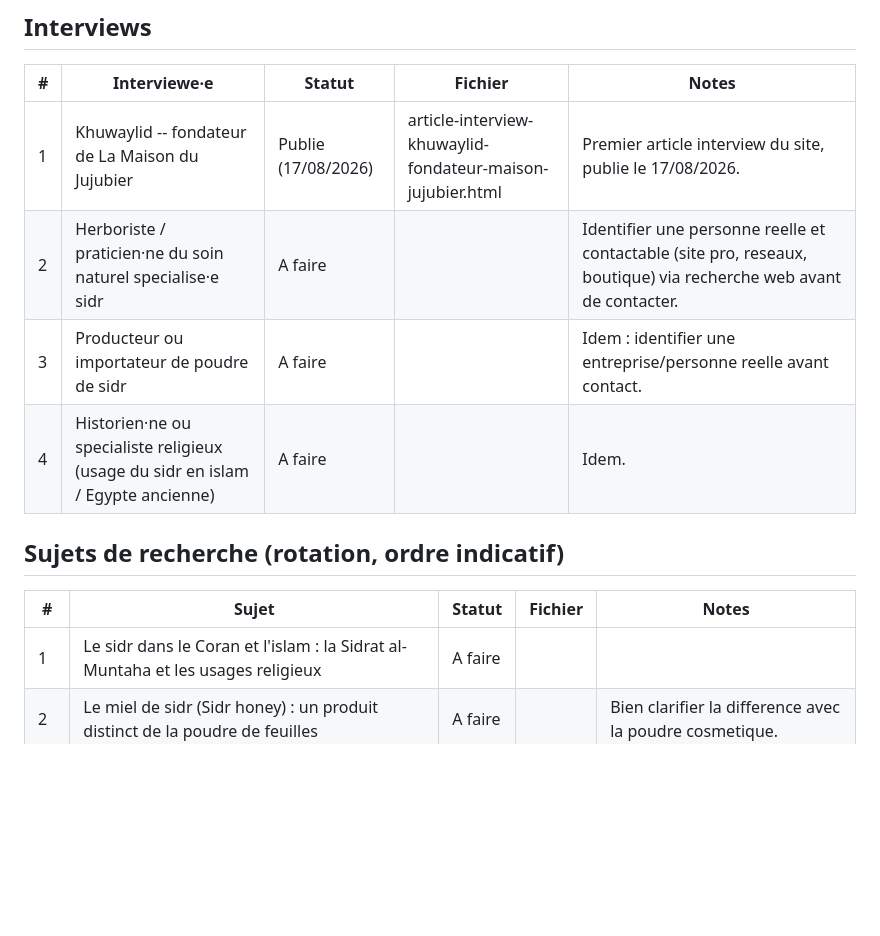
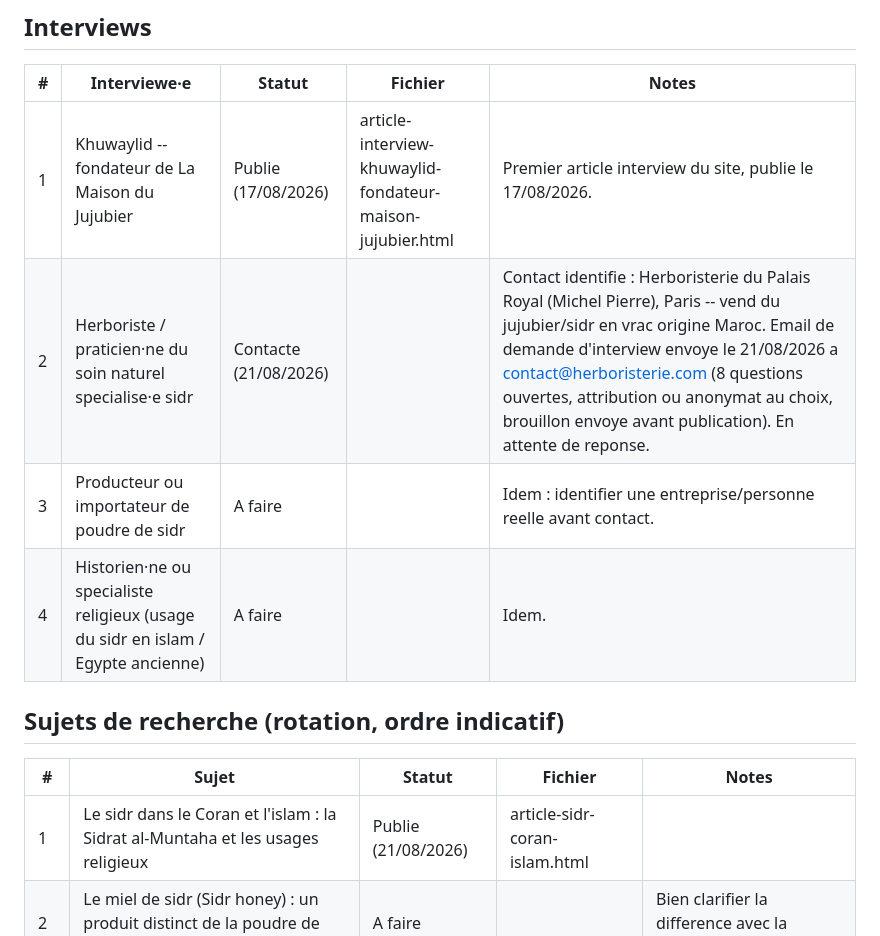
Before and after one commit to rahmarizk/les-vertus-du-sidr, a Markdown page: CONTENT-PLAN.md, the part around one of its changes. Rendered like a GitHub page; blank space fills up the shorter version.

```diff
--- a/CONTENT-PLAN.md
+++ b/CONTENT-PLAN.md
@@ -16,7 +16,7 @@ Rythme cible : environ 1 article sur 4 est une interview, le reste des sujets de
 | # | Interviewe·e | Statut | Fichier | Notes |
 |---|---|---|---|---|
 | 1 | Khuwaylid -- fondateur de La Maison du Jujubier | Publie (17/08/2026) | article-interview-khuwaylid-fondateur-maison-jujubier.html | Premier article interview du site, publie le 17/08/2026. |
-| 2 | Herboriste / praticien·ne du soin naturel specialise·e sidr | A faire | | Identifier une personne reelle et contactable (site pro, reseaux, boutique) via recherche web avant de contacter. |
+| 2 | Herboriste / praticien·ne du soin naturel specialise·e sidr | Contacte (21/08/2026) | | Contact identifie : Herboristerie du Palais Royal (Michel Pierre), Paris -- vend du jujubier/sidr en vrac origine Maroc. Email de demande d'interview envoye le 21/08/2026 a contact@herboristerie.com (8 questions ouvertes, attribution ou anonymat au choix, brouillon envoye avant publication). En attente de reponse. |
 | 3 | Producteur ou importateur de poudre de sidr | A faire | | Idem : identifier une entreprise/personne reelle avant contact. |
 | 4 | Historien·ne ou specialiste religieux (usage du sidr en islam / Egypte ancienne) | A faire | | Idem. |
 
@@ -24,7 +24,7 @@ Rythme cible : environ 1 article sur 4 est une interview, le reste des sujets de
 
 | # | Sujet | Statut | Fichier | Notes |
 |---|---|---|---|---|
-| 1 | Le sidr dans le Coran et l'islam : la Sidrat al-Muntaha et les usages religieux | A faire | | |
+| 1 | Le sidr dans le Coran et l'islam : la Sidrat al-Muntaha et les usages religieux | Publie (21/08/2026) | article-sidr-coran-islam.html | |
 | 2 | Le miel de sidr (Sidr honey) : un produit distinct de la poudre de feuilles | A faire | | Bien clarifier la difference avec la poudre cosmetique. |
 | 3 | Comment reconnaitre une poudre de sidr pure (qualite, couleur, odeur, tests simples) | A faire | | |
 | 4 | Sidr et cuir chevelu sec / pellicules : que dit la litterature scientifique | A faire | | |
```
Also changed, not shown: other parts of CONTENT-PLAN.md (+2 -2 lines).
